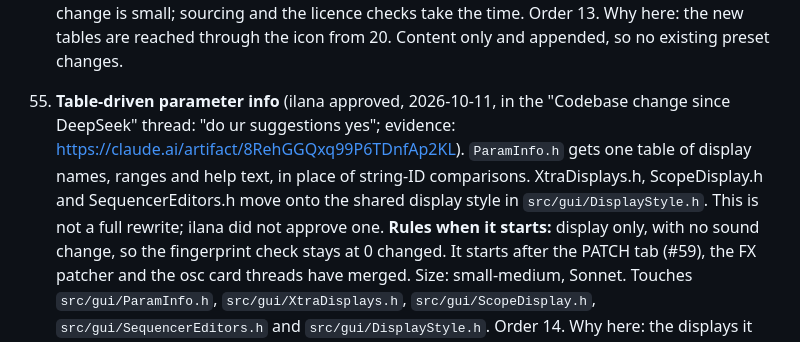
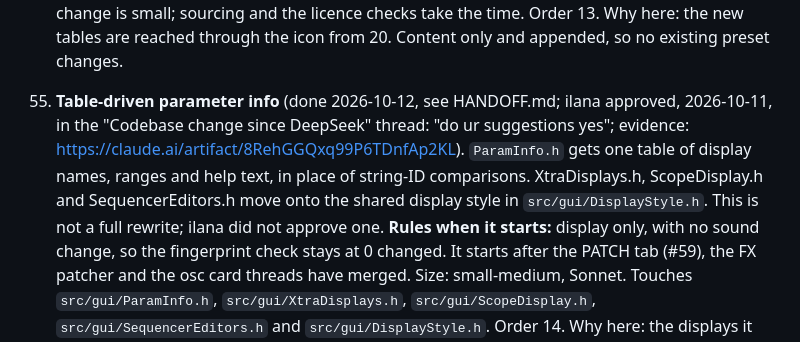
Before and after one commit to orth4x0r/ilanaSynth, a Markdown page: docs/REVIEW-PLAN.md, the part around the change. Rendered like a GitHub page.

Commit message:
HANDOFF: step 48 done
Co-Authored-By: Claude Opus 5.5 (1M context) <noreply@anthropic.com>
Claude-Session: https://claude.ai/code/session_01NNAsrDCe4xsmk4TDsnvQdg

```diff
--- a/docs/REVIEW-PLAN.md
+++ b/docs/REVIEW-PLAN.md
@@ -367,7 +367,7 @@ A. **Shared patch-graph foundation** (no ID of its own; needed by 16 and 17). A
    Size: data-heavy. Touches `content/wavetables` and `tools/build_content.py`, with new tables appended. The code change is small; sourcing and the licence checks take the time.
    Order 13. Why here: the new tables are reached through the icon from 20. Content only and appended, so no existing preset changes.
 
-48. **Table-driven parameter info** (ilana approved, 2026-10-11, in the "Codebase change since DeepSeek" thread: "do ur suggestions yes"; evidence: https://claude.ai/artifact/8RehGGQxq99P6TDnfAp2KL). `ParamInfo.h` gets one table of display names, ranges and help text, in place of string-ID comparisons. XtraDisplays.h, ScopeDisplay.h and SequencerEditors.h move onto the shared display style in `src/gui/DisplayStyle.h`. This is not a full rewrite; ilana did not approve one.
+48. **Table-driven parameter info** (done 2026-10-12, see HANDOFF.md; ilana approved, 2026-10-11, in the "Codebase change since DeepSeek" thread: "do ur suggestions yes"; evidence: https://claude.ai/artifact/8RehGGQxq99P6TDnfAp2KL). `ParamInfo.h` gets one table of display names, ranges and help text, in place of string-ID comparisons. XtraDisplays.h, ScopeDisplay.h and SequencerEditors.h move onto the shared display style in `src/gui/DisplayStyle.h`. This is not a full rewrite; ilana did not approve one.
    **Rules when it starts:** display only, with no sound change, so the fingerprint check stays at 0 changed. It starts after the PATCH tab (#59), the FX patcher and the osc card threads have merged.
    Size: small-medium, Sonnet. Touches `src/gui/ParamInfo.h`, `src/gui/XtraDisplays.h`, `src/gui/ScopeDisplay.h`, `src/gui/SequencerEditors.h` and `src/gui/DisplayStyle.h`.
    Order 14. Why here: the displays it restyles are the ones the routing and UI steps before it touch, so the shared style lands once, on the final layout, and before the sample player group adds its own displays.
```
Also changed, not shown: HANDOFF.md (+1 -0 lines).
